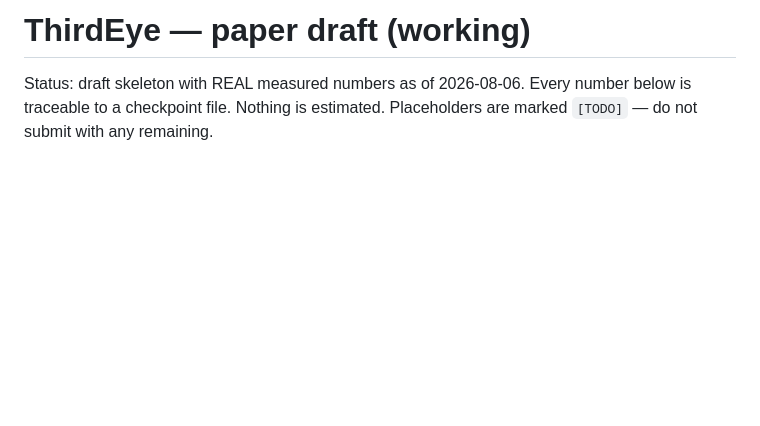
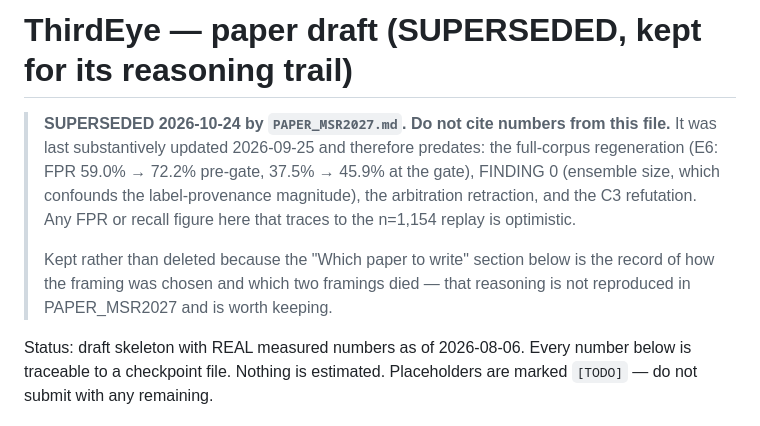
Before and after one commit to umarahmed10/third-eye-capstone, a Markdown page: docs/PAPER_DRAFT.md, the part around the change. GitHub-like rendering; blank space fills up the shorter version.

Commit message:
docs: close F3's stale tag; mark PAPER_DRAFT superseded
Two inconsistencies that would mislead a reader picking the project up:

F3's heading still read "OPEN, queued" while its own body says CLOSED and
reports the answer. I wrote both halves today. Heading now matches.

PAPER_DRAFT.md (8,832 words) was last substantively updated 2026-09-25 and sits
beside PAPER_MSR2027.md (5,912 words) with no indication which is live. It
predates the full-corpus regeneration (E6: pre-gate FPR 59.0% -> 72.2%, gate
37.5% -> 45.9%), FINDING 0, the arbitration retraction and the C3 refutation,
so its FPR and recall figures traced to the n=1,154 replay are optimistic. Two
live drafts is exactly how a retracted number gets cited from the wrong file.

Marked SUPERSEDED with the specific list of what it predates, and kept rather
than deleted: its "Which paper to write" section records how the framing was
chosen and which two framings died, which PAPER_MSR2027 does not reproduce.

Co-Authored-By: Claude Opus 5 <noreply@anthropic.com>

```diff
--- a/docs/PAPER_DRAFT.md
+++ b/docs/PAPER_DRAFT.md
@@ -1,4 +1,15 @@
-# ThirdEye — paper draft (working)
+# ThirdEye — paper draft (SUPERSEDED, kept for its reasoning trail)
+
+> **SUPERSEDED 2026-10-24 by `PAPER_MSR2027.md`. Do not cite numbers from this
+> file.** It was last substantively updated 2026-09-25 and therefore predates:
+> the full-corpus regeneration (E6: FPR 59.0% → 72.2% pre-gate, 37.5% → 45.9%
+> at the gate), FINDING 0 (ensemble size, which confounds the label-provenance
+> magnitude), the arbitration retraction, and the C3 refutation. Any FPR or
+> recall figure here that traces to the n=1,154 replay is optimistic.
+>
+> Kept rather than deleted because the "Which paper to write" section below is
+> the record of how the framing was chosen and which two framings died — that
+> reasoning is not reproduced in PAPER_MSR2027 and is worth keeping.
 
 Status: draft skeleton with REAL measured numbers as of 2026-08-06.
 Every number below is traceable to a checkpoint file. Nothing is estimated.
```
Also changed, not shown: docs/FINDINGS.md (+1 -1 lines).
